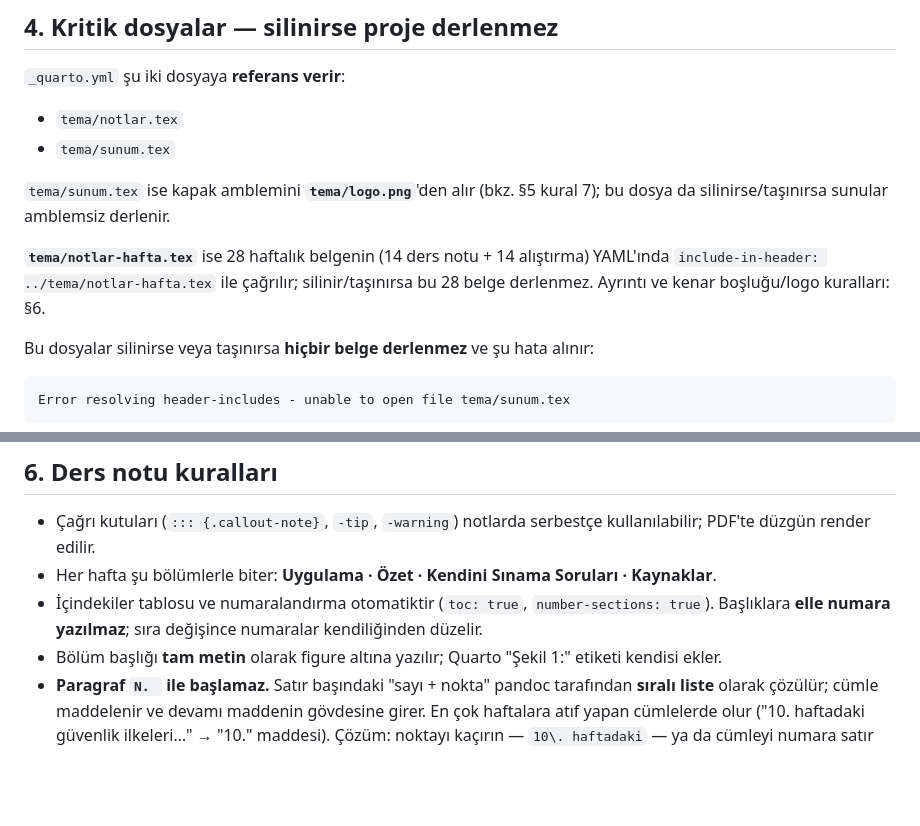
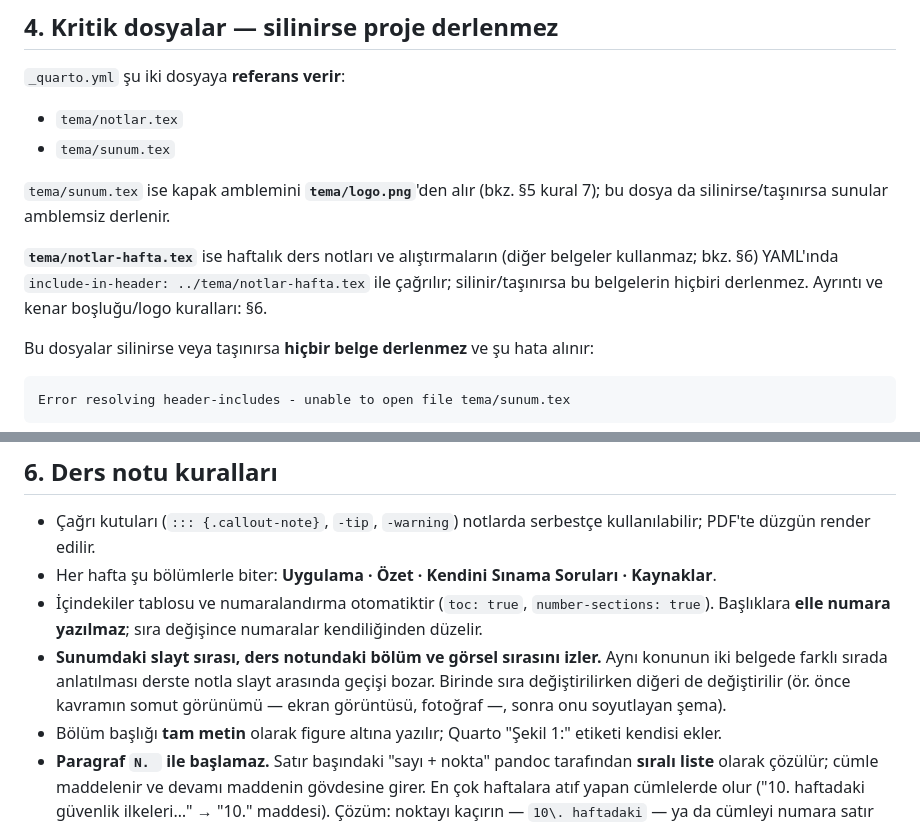
Before and after one commit to ozalpmurat/enf101, a Markdown page: AGENTS.md, 2 parts joined by grey strips. Drawn GitHub-style; blank space fills up the shorter version.

```diff
--- a/AGENTS.md
+++ b/AGENTS.md
@@ -197,9 +195,9 @@ PDF'ler `.qmd` dosyalarının yanına üretilir. Üretim sırasında oluşan ge
 `tema/sunum.tex` ise kapak amblemini **`tema/logo.png`**'den alır (bkz. §5 kural 7); bu dosya da
 silinirse/taşınırsa sunular amblemsiz derlenir.
 
-**`tema/notlar-hafta.tex`** ise 28 haftalık belgenin (14 ders notu + 14 alıştırma) YAML'ında
-`include-in-header: ../tema/notlar-hafta.tex` ile çağrılır; silinir/taşınırsa bu 28 belge derlenmez.
-Ayrıntı ve kenar boşluğu/logo kuralları: §6.
+**`tema/notlar-hafta.tex`** ise haftalık ders notları ve alıştırmaların (diğer belgeler kullanmaz;
+bkz. §6) YAML'ında `include-in-header: ../tema/notlar-hafta.tex` ile çağrılır; silinir/taşınırsa bu
+belgelerin hiçbiri derlenmez. Ayrıntı ve kenar boşluğu/logo kuralları: §6.
 
 Bu dosyalar silinirse veya taşınırsa **hiçbir belge derlenmez** ve şu hata alınır:
 
@@ -319,6 +317,10 @@ sağa, `1.3cm` sola). Yükseklik/ölçü için `height` değerini değiştirin;
 - Her hafta şu bölümlerle biter: **Uygulama · Özet · Kendini Sınama Soruları · Kaynaklar**.
 - İçindekiler tablosu ve numaralandırma otomatiktir (`toc: true`, `number-sections: true`).
   Başlıklara **elle numara yazılmaz**; sıra değişince numaralar kendiliğinden düzelir.
+- **Sunumdaki slayt sırası, ders notundaki bölüm ve görsel sırasını izler.** Aynı konunun iki
+  belgede farklı sırada anlatılması derste notla slayt arasında geçişi bozar. Birinde sıra
+  değiştirilirken diğeri de değiştirilir (ör. önce kavramın somut görünümü — ekran görüntüsü,
+  fotoğraf —, sonra onu soyutlayan şema).
 - Bölüm başlığı **tam metin** olarak figure altına yazılır; Quarto "Şekil 1:" etiketi kendisi ekler.
 - **Paragraf `N. ` ile başlamaz.** Satır başındaki "sayı + nokta" pandoc tarafından **sıralı liste** olarak
   çözülür; cümle maddelenir ve devamı maddenin gövdesine girer. En çok haftalara atıf yapan cümlelerde olur
```
Also changed, not shown: other parts of AGENTS.md (+27 -39 lines).
